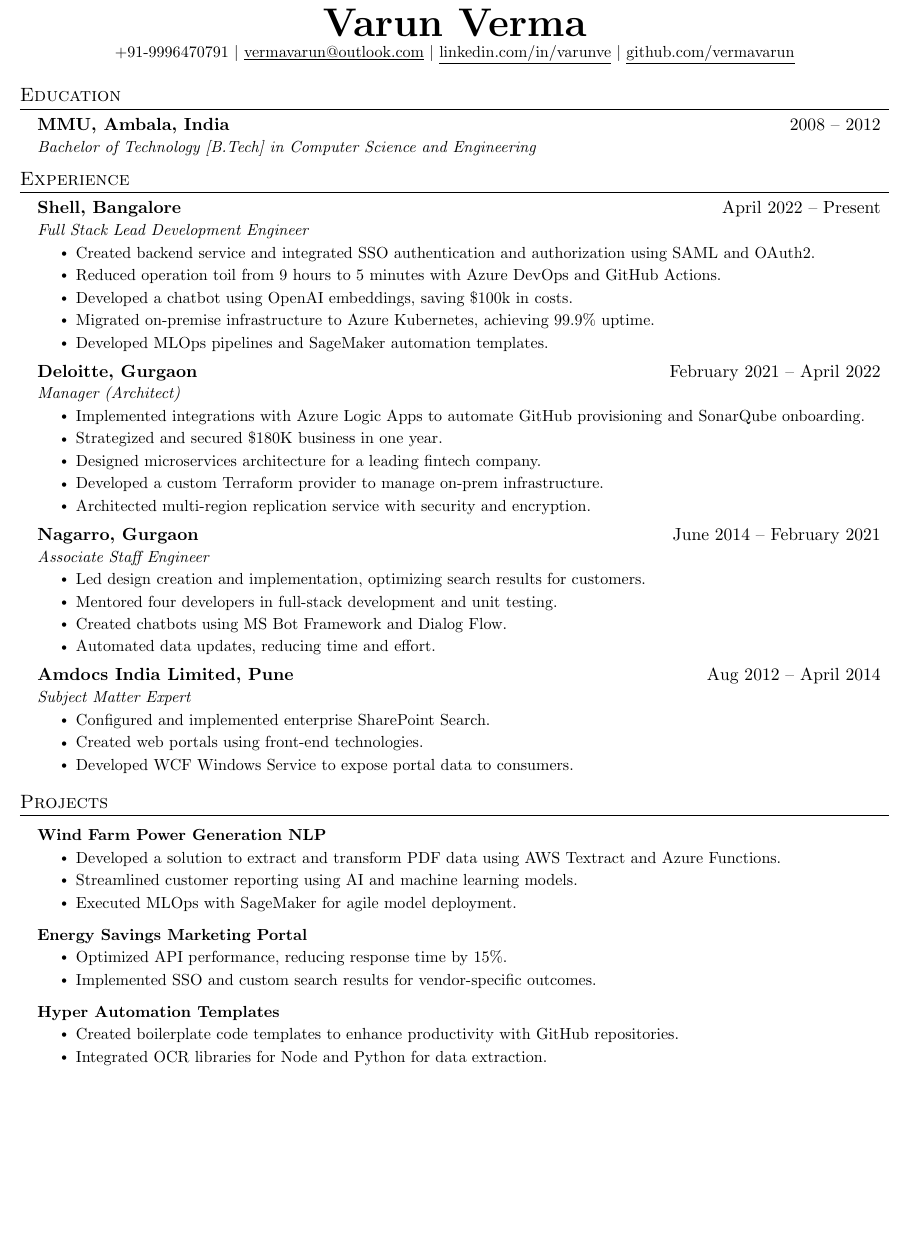
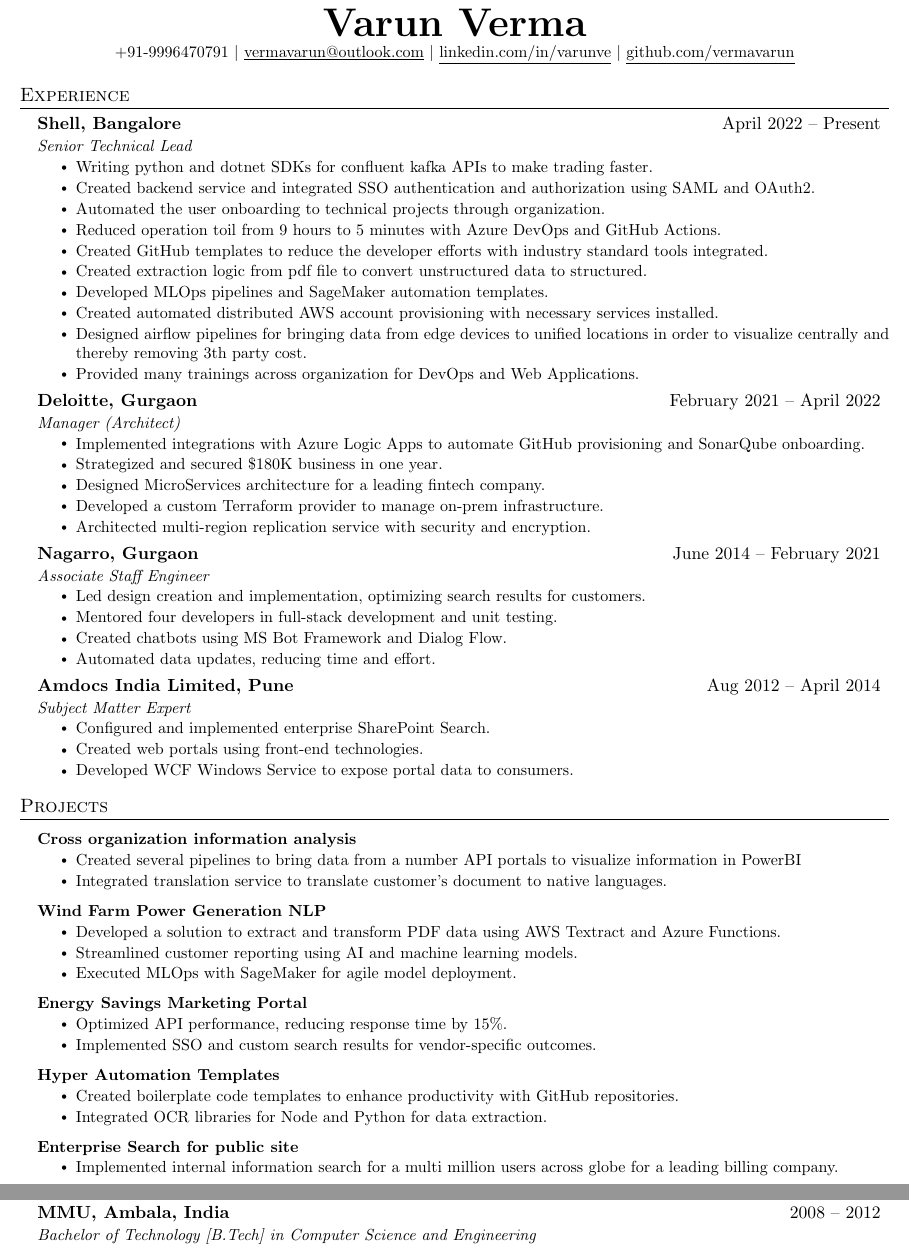
Before and after one commit to vermavarun/vermavarun.github.io, a LaTeX CV (resume.tex): part of page 1 of 2 before the commit and two parts of pages 1 and 2 of 2 after it, the two joined at a grey line, cut so that both start at the same text, the shorter picture padded with empty space. Compiled offline with pdfLaTeX.

Commit message:
lead updated

```diff
--- a/resume.tex
+++ b/resume.tex
@@ -99,13 +99,7 @@
     \href{https://github.com/vermavarun}{\underline{github.com/vermavarun}}
 \end{center}
 
-%-----------EDUCATION-----------
-\section{Education}
-  \resumeSubHeadingListStart
-    \resumeSubheading
-      {MMU, Ambala, India}{2008 -- 2012}
-      {Bachelor of Technology [B.Tech] in Computer Science and Engineering}{}
-  \resumeSubHeadingListEnd
+
 
 %-----------EXPERIENCE-----------
 \section{Experience}
@@ -113,13 +107,18 @@
 
     \resumeSubheading
       {Shell, Bangalore}{April 2022 -- Present}
-      {Full Stack Lead Development Engineer}{}
+      {Senior Technical Lead}{}
       \resumeItemListStart
+        \resumeItem{Writing python and dotnet SDKs for confluent kafka APIs to make trading faster.}
         \resumeItem{Created backend service and integrated SSO authentication and authorization using SAML and OAuth2.}
+        \resumeItem{Automated the user onboarding to technical projects through organization.}
         \resumeItem{Reduced operation toil from 9 hours to 5 minutes with Azure DevOps and GitHub Actions.}
-        \resumeItem{Developed a chatbot using OpenAI embeddings, saving \$100k in costs.}
-        \resumeItem{Migrated on-premise infrastructure to Azure Kubernetes, achieving 99.9\% uptime.}
+        \resumeItem{Created GitHub templates to reduce the developer efforts with industry standard tools integrated.}
+        \resumeItem{Created extraction logic from pdf file to convert unstructured data to structured.}
         \resumeItem{Developed MLOps pipelines and SageMaker automation templates.}
+        \resumeItem{Created automated distributed AWS account provisioning with necessary services installed.}
+        \resumeItem{Designed airflow pipelines for bringing data from edge devices to unified locations in order to visualize centrally and thereby removing 3th party cost.}
+        \resumeItem{Provided many trainings across organization for DevOps and Web Applications.}
       \resumeItemListEnd
 
     \resumeSubheading
@@ -128,7 +127,7 @@
       \resumeItemListStart
         \resumeItem{Implemented integrations with Azure Logic Apps to automate GitHub provisioning and SonarQube onboarding.}
         \resumeItem{Strategized and secured \$180K business in one year.}
-        \resumeItem{Designed microservices architecture for a leading fintech company.}
+        \resumeItem{Designed MicroServices architecture for a leading fintech company.}
         \resumeItem{Developed a custom Terraform provider to manage on-prem infrastructure.}
         \resumeItem{Architected multi-region replication service with security and encryption.}
       \resumeItemListEnd
@@ -157,6 +156,13 @@
 %-----------PROJECTS-----------
 \section{Projects}
     \resumeSubHeadingListStart
+        \resumeProjectHeading
+          {\textbf{Cross organization information analysis }}{}
+          \resumeItemListStart
+            \resumeItem{Created several pipelines to bring data from a number API portals to visualize information in PowerBI}
+            \resumeItem{Integrated translation service to translate customer's document to native languages.}
+          \resumeItemListEnd
+
       \resumeProjectHeading
           {\textbf{Wind Farm Power Generation NLP}}{}
           \resumeItemListStart
@@ -178,3 +184,9 @@
             \resumeItem{Created boilerplate code templates to enhance productivity with GitHub repositories.}
             \resumeItem{Integrated OCR libraries for Node and Python for data extraction.}
           \resumeItemListEnd
+
+       \resumeProjectHeading
+          {\textbf{Enterprise Search for public site}}{}
+          \resumeItemListStart
+            \resumeItem{Implemented internal information search for a multi million users across globe for a leading billing company.}
+          \resumeItemListEnd
@@ -194,0 +203 @@
+     \textbf{Containers/Orchestration}{: Docker, Kubernetes.} \\
@@ -197,3 +213,9 @@
+\section{Education}
+  \resumeSubHeadingListStart
+    \resumeSubheading
+      {MMU, Ambala, India}{2008 -- 2012}
+      {Bachelor of Technology [B.Tech] in Computer Science and Engineering}{}
+  \resumeSubHeadingListEnd
 
 %-----------PERSONAL INFORMATION-----------
 \section{Personal Information}
```
Also changed, not shown: resumelink.txt (deleted, +0 -3 lines), Varun-Verma_lead.pdf (deleted), Varun-Verma_sse.pdf (deleted), resume.tex (19 more changed lines).
